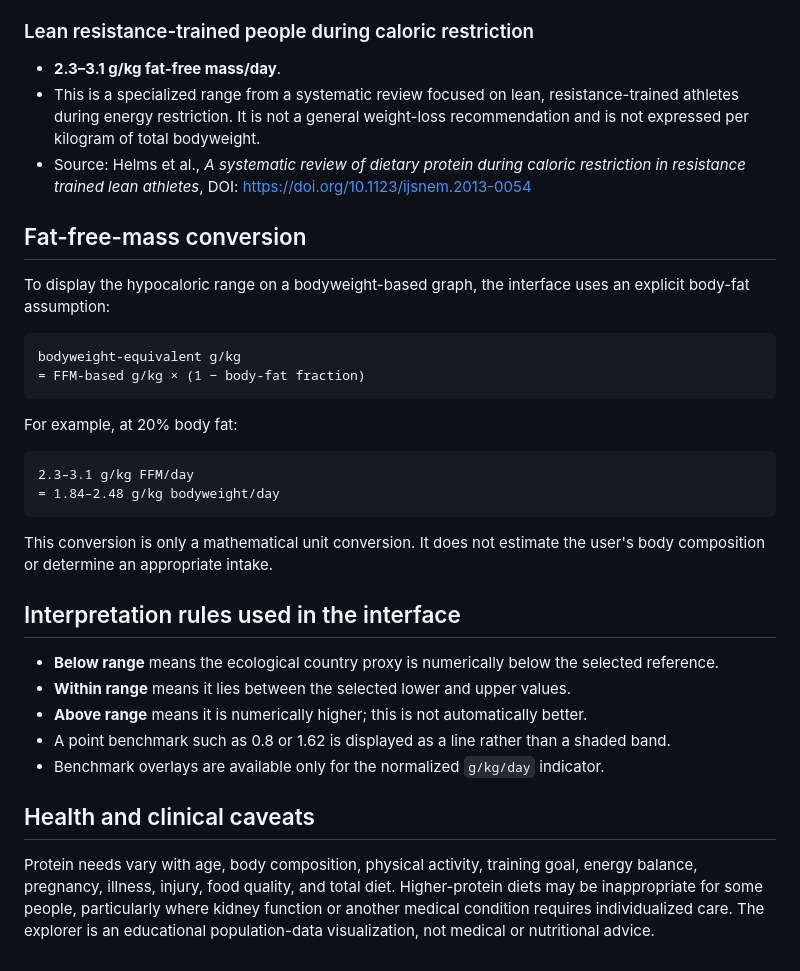
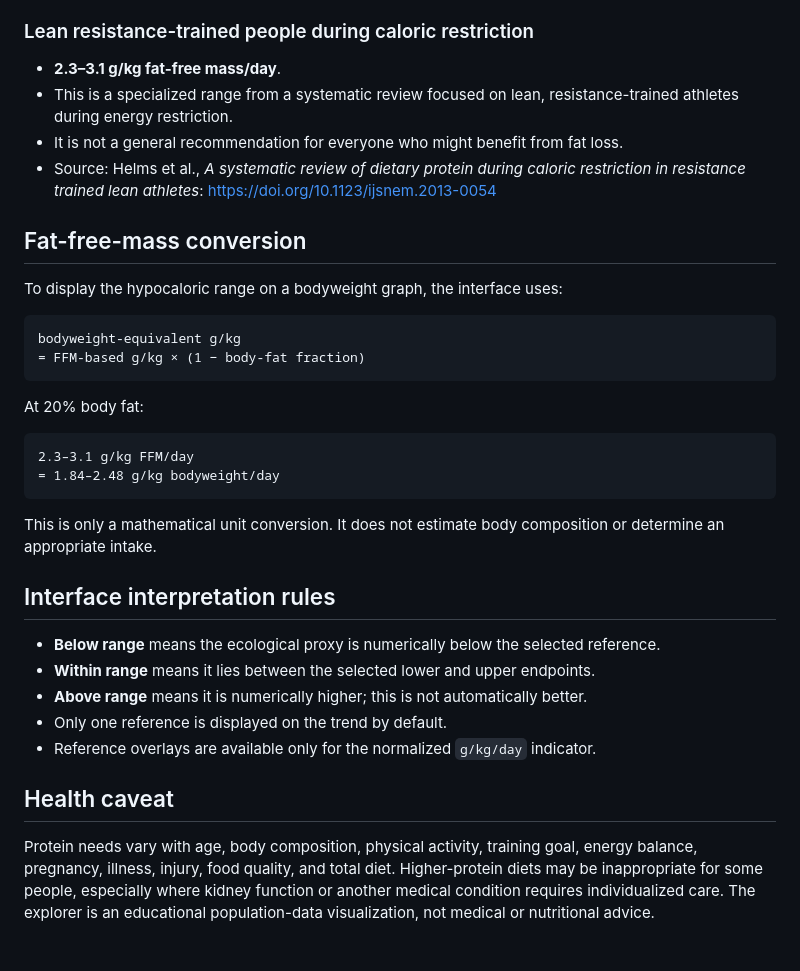
Before and after one commit to jnton/protein-by-bodyweight-country, a Markdown page: docs/BENCHMARKS.md, the part around one of its changes. GitHub-like rendering.

````diff
--- a/docs/BENCHMARKS.md
+++ b/docs/BENCHMARKS.md
@@ -51,35 +65,36 @@ Consequently, labels such as "below range", "within range", and "above range" de
 ### Lean resistance-trained people during caloric restriction
 
 - **2.3–3.1 g/kg fat-free mass/day**.
-- This is a specialized range from a systematic review focused on lean, resistance-trained athletes during energy restriction. It is not a general weight-loss recommendation and is not expressed per kilogram of total bodyweight.
-- Source: Helms et al., *A systematic review of dietary protein during caloric restriction in resistance trained lean athletes*, DOI: <https://doi.org/10.1123/ijsnem.2013-0054>
+- This is a specialized range from a systematic review focused on lean, resistance-trained athletes during energy restriction.
+- It is not a general recommendation for everyone who might benefit from fat loss.
+- Source: Helms et al., *A systematic review of dietary protein during caloric restriction in resistance trained lean athletes*: <https://doi.org/10.1123/ijsnem.2013-0054>
 
 ## Fat-free-mass conversion
 
-To display the hypocaloric range on a bodyweight-based graph, the interface uses an explicit body-fat assumption:
+To display the hypocaloric range on a bodyweight graph, the interface uses:
 
 ```text
 bodyweight-equivalent g/kg
 = FFM-based g/kg × (1 − body-fat fraction)
 ```
 
-For example, at 20% body fat:
+At 20% body fat:
 
 ```text
 2.3–3.1 g/kg FFM/day
 = 1.84–2.48 g/kg bodyweight/day
 ```
 
-This conversion is only a mathematical unit conversion. It does not estimate the user's body composition or determine an appropriate intake.
+This is only a mathematical unit conversion. It does not estimate body composition or determine an appropriate intake.
 
-## Interpretation rules used in the interface
+## Interface interpretation rules
 
-- **Below range** means the ecological country proxy is numerically below the selected reference.
-- **Within range** means it lies between the selected lower and upper values.
+- **Below range** means the ecological proxy is numerically below the selected reference.
+- **Within range** means it lies between the selected lower and upper endpoints.
 - **Above range** means it is numerically higher; this is not automatically better.
-- A point benchmark such as 0.8 or 1.62 is displayed as a line rather than a shaded band.
-- Benchmark overlays are available only for the normalized `g/kg/day` indicator.
+- Only one reference is displayed on the trend by default.
+- Reference overlays are available only for the normalized `g/kg/day` indicator.
 
-## Health and clinical caveats
+## Health caveat
 
-Protein needs vary with age, body composition, physical activity, training goal, energy balance, pregnancy, illness, injury, food quality, and total diet. Higher-protein diets may be inappropriate for some people, particularly where kidney function or another medical condition requires individualized care. The explorer is an educational population-data visualization, not medical or nutritional advice.
+Protein needs vary with age, body composition, physical activity, training goal, energy balance, pregnancy, illness, injury, food quality, and total diet. Higher-protein diets may be inappropriate for some people, especially where kidney function or another medical condition requires individualized care. The explorer is an educational population-data visualization, not medical or nutritional advice.
````
Also changed, not shown: other parts of docs/BENCHMARKS.md (+29 -15 lines).
